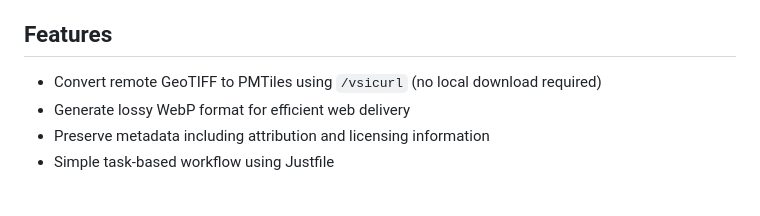
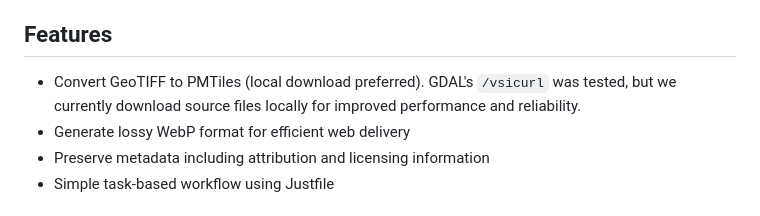
Before and after one commit to optgeo/shin-freetown, a Markdown page: README.md, the part around the change. GitHub-like rendering.

Commit message:
README: prefer local download; note /vsicurl tested but local download used for reliability/performance

```diff
--- a/README.md
+++ b/README.md
@@ -4,7 +4,7 @@ A streamlined tool to convert GeoTIFF imagery from OpenAerialMap to lossy WebP P
 
 ## Features
 
-- Convert remote GeoTIFF to PMTiles using `/vsicurl` (no local download required)
+- Convert GeoTIFF to PMTiles (local download preferred). GDAL's `/vsicurl` was tested, but we currently download source files locally for improved performance and reliability.
 - Generate lossy WebP format for efficient web delivery
 - Preserve metadata including attribution and licensing information
 - Simple task-based workflow using Justfile
```
